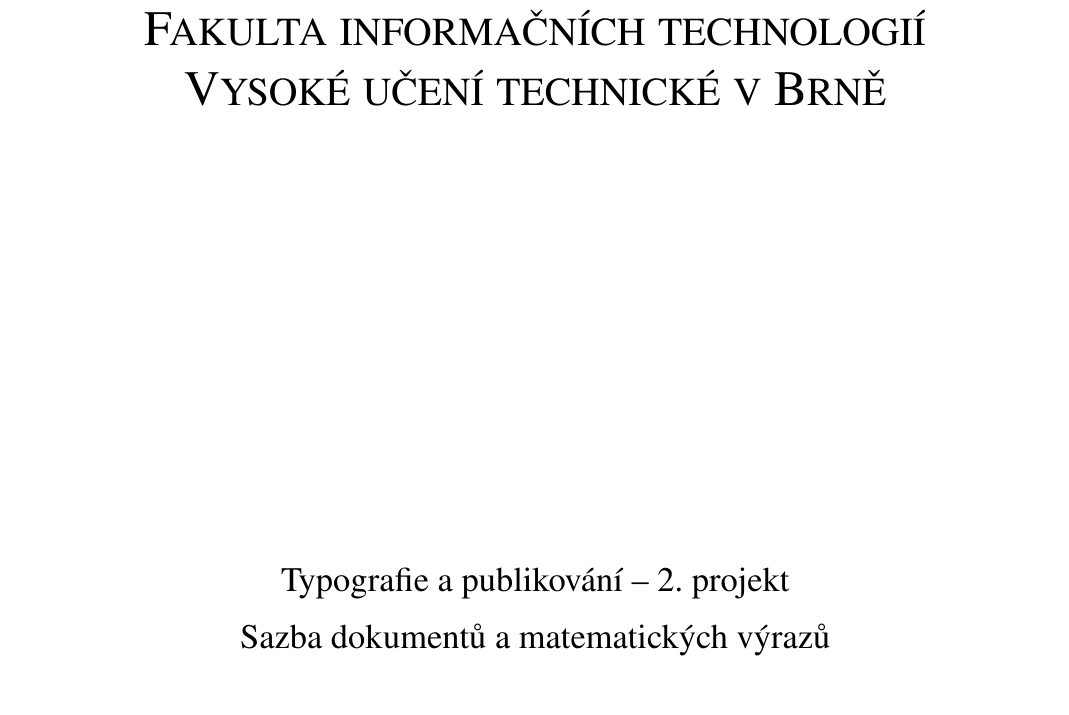
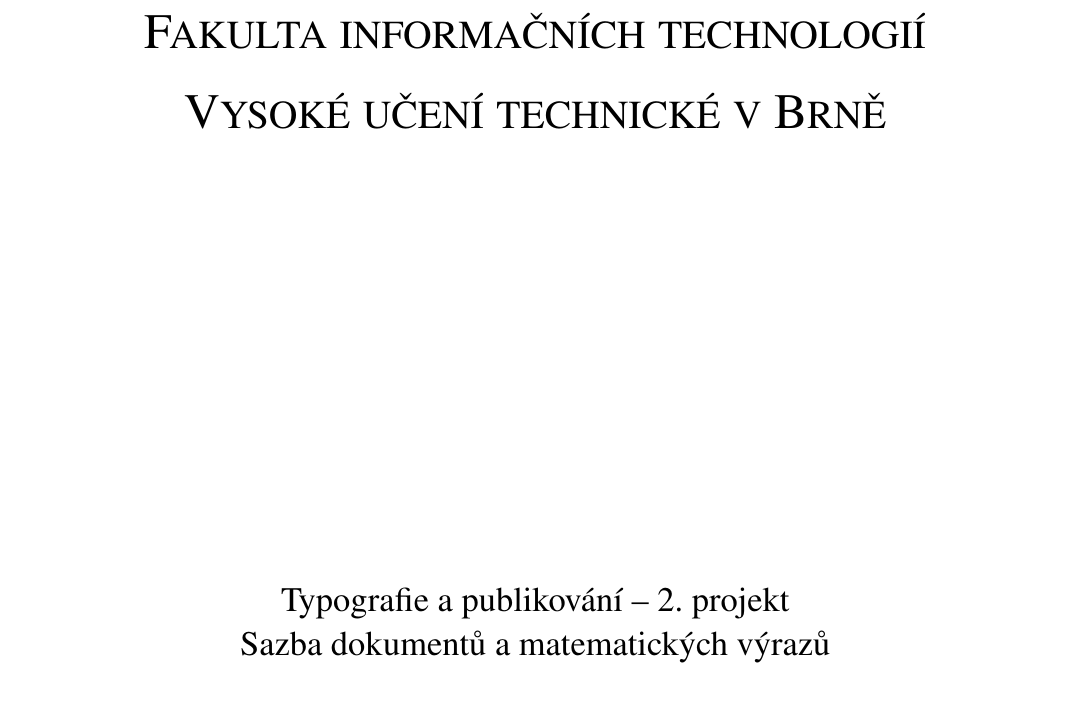
Before and after one commit to alxndrch/FIT_ITY, a LaTeX document (ity-2/proj2.tex): part of page 1 of 2, cut so that both start at the same text. Compiled offline with pdfLaTeX.

Commit message:
oprava odřadkování

```diff
--- a/ity-2/proj2.tex
+++ b/ity-2/proj2.tex
@@ -15,10 +15,10 @@
 \begin{titlepage}
     \begin{center}
         \Huge
-        \textsc{Fakulta informačních technologií}\\
+        \textsc{Fakulta informačních technologií}\\[0.4em]
         \textsc{Vysoké učení technické v Brně}\\
         \vspace{\stretch{0.382}}
-        \LARGE{Typografie a publikování -- 2. projekt\\[0.4em]
+        \LARGE{Typografie a publikování -- 2. projekt\\
         Sazba dokumentů a matematických výrazů}\\[0.3em]
         \vspace{\stretch{0.618}}
     \end{center}
```
